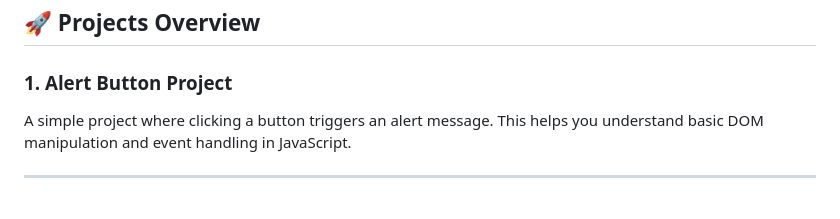
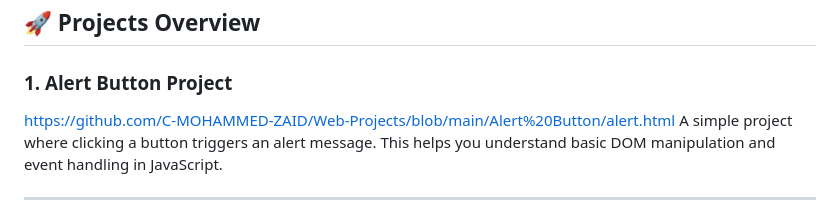
Before and after one commit to C-MOHAMMED-ZAID/Web-Devs, a Markdown page: README.md, the part around the change. Drawn GitHub-style.

```diff
--- a/README.md
+++ b/README.md
@@ -11,6 +11,7 @@ Welcome to my **Web Projects Repository**! This repository contains multiple web
 ## 🚀 **Projects Overview**
 
 ### 1. **Alert Button Project**
+https://github.com/C-MOHAMMED-ZAID/Web-Projects/blob/main/Alert%20Button/alert.html
 A simple project where clicking a button triggers an alert message. This helps you understand basic DOM manipulation and event handling in JavaScript.
 
 ---
```
